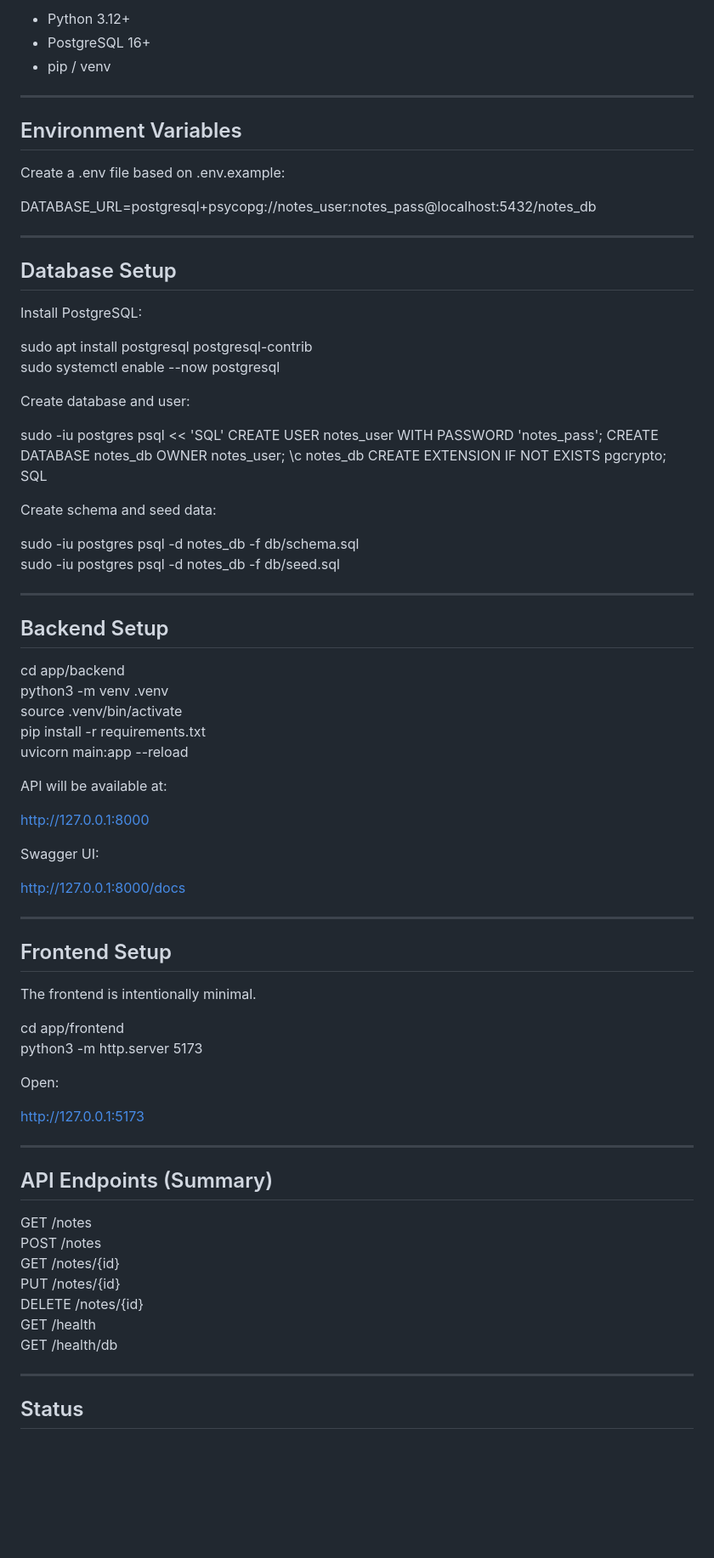
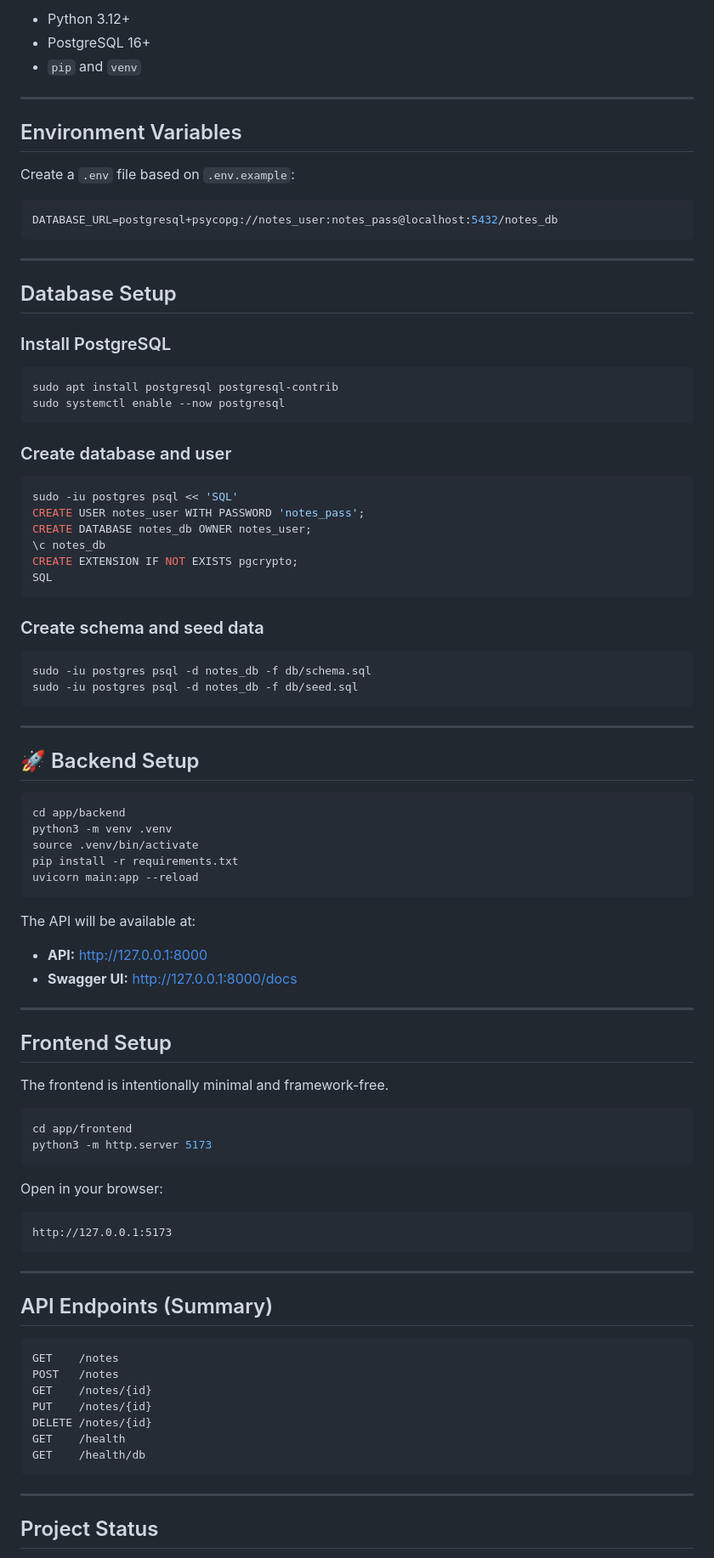
Before and after one commit to PL-Ticonsky/notes_app_mvp, a Markdown page: README.md, the part around one of its changes. Shown at 85% size. Rendered like a GitHub page; blank space fills up the shorter version.

````diff
--- a/README.md
+++ b/README.md
@@ -77,83 +80,96 @@ It does not contain business logic or direct database access.
 
-- Python 3.12+
-- PostgreSQL 16+
-- pip / venv
+* Python 3.12+
+* PostgreSQL 16+
+* `pip` and `venv`
 
 ---
 
-## Environment Variables
+##  Environment Variables
 
-Create a .env file based on .env.example:
+Create a `.env` file based on `.env.example`:
 
+```env
 DATABASE_URL=postgresql+psycopg://notes_user:notes_pass@localhost:5432/notes_db
+```
 
 ---
 
-## Database Setup
+##  Database Setup
 
-Install PostgreSQL:
+### Install PostgreSQL
 
+```bash
 sudo apt install postgresql postgresql-contrib
 sudo systemctl enable --now postgresql
+```
 
-Create database and user:
+### Create database and user
 
+```bash
 sudo -iu postgres psql << 'SQL'
 CREATE USER notes_user WITH PASSWORD 'notes_pass';
 CREATE DATABASE notes_db OWNER notes_user;
 \c notes_db
 CREATE EXTENSION IF NOT EXISTS pgcrypto;
 SQL
+```
 
-Create schema and seed data:
+### Create schema and seed data
 
+```bash
 sudo -iu postgres psql -d notes_db -f db/schema.sql
 sudo -iu postgres psql -d notes_db -f db/seed.sql
+```
 
 ---
 
-## Backend Setup
+## 🚀 Backend Setup
 
+```bash
 cd app/backend
 python3 -m venv .venv
 source .venv/bin/activate
 pip install -r requirements.txt
 uvicorn main:app --reload
+```
 
-API will be available at:
+The API will be available at:
 
-http://127.0.0.1:8000
-
-Swagger UI:
-
-http://127.0.0.1:8000/docs
+* **API:** [http://127.0.0.1:8000](http://127.0.0.1:8000)
+* **Swagger UI:** [http://127.0.0.1:8000/docs](http://127.0.0.1:8000/docs)
 
 ---
 
-## Frontend Setup
+##  Frontend Setup
 
-The frontend is intentionally minimal.
+The frontend is intentionally minimal and framework-free.
 
+```bash
 cd app/frontend
 python3 -m http.server 5173
+```
 
-Open:
+Open in your browser:
 
+```
 http://127.0.0.1:5173
+```
 
 ---
 
-## API Endpoints (Summary)
+##  API Endpoints (Summary)
 
-GET /notes
-POST /notes
-GET /notes/{id}
-PUT /notes/{id}
+```text
+GET    /notes
+POST   /notes
+GET    /notes/{id}
+PUT    /notes/{id}
 DELETE /notes/{id}
-GET /health
-GET /health/db
+GET    /health
+GET    /health/db
+```
 
 ---
 
-## Status
+##  Project Status
 
````
Also changed, not shown: other parts of README.md (+48 -40 lines).
